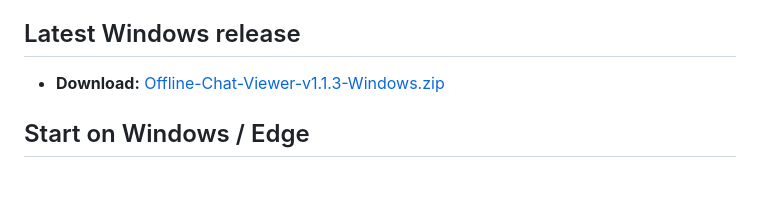
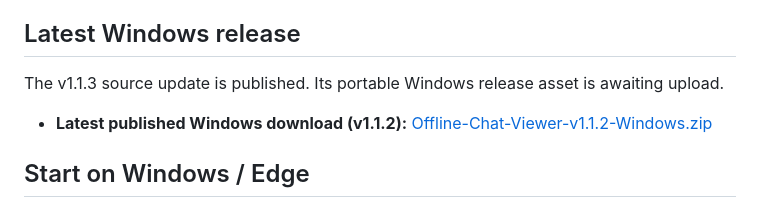
Before and after one commit to kitomisaitichi-design/chatgpt-viewer, a Markdown page: README.md, the part around the change. Drawn GitHub-style; blank space fills up the shorter version.

Commit message:
Clarify portable asset upload status and keep published download working

```diff
--- a/README.md
+++ b/README.md
@@ -4,7 +4,9 @@ A local ChatGPT-style reader for your Markdown and JSON exports. The standard vi
 
 ## Latest Windows release
 
-- **Download:** [Offline-Chat-Viewer-v1.1.3-Windows.zip](https://github.com/kitomisaitichi-design/chatgpt-viewer/releases/download/v1.1.3/Offline-Chat-Viewer-v1.1.3-Windows.zip)
+The v1.1.3 source update is published. Its portable Windows release asset is awaiting upload.
+
+- **Latest published Windows download (v1.1.2):** [Offline-Chat-Viewer-v1.1.2-Windows.zip](https://github.com/kitomisaitichi-design/chatgpt-viewer/releases/download/v1.1.2/Offline-Chat-Viewer-v1.1.2-Windows.zip)
 
 ## Start on Windows / Edge
 
```
